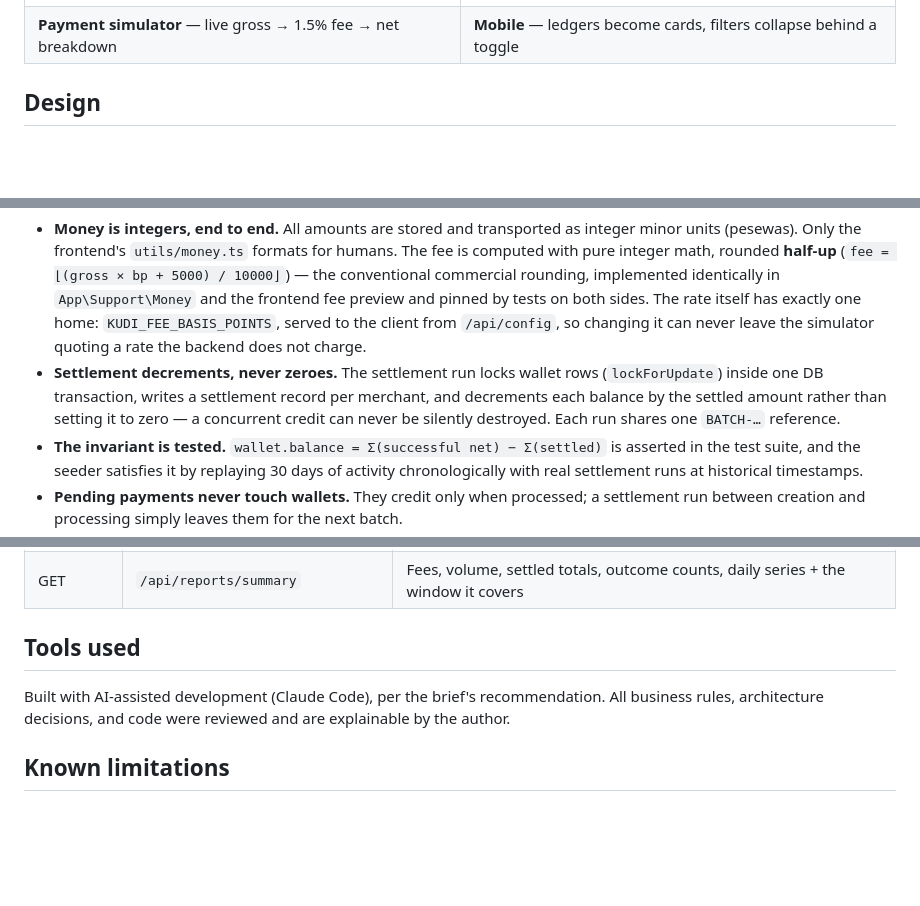
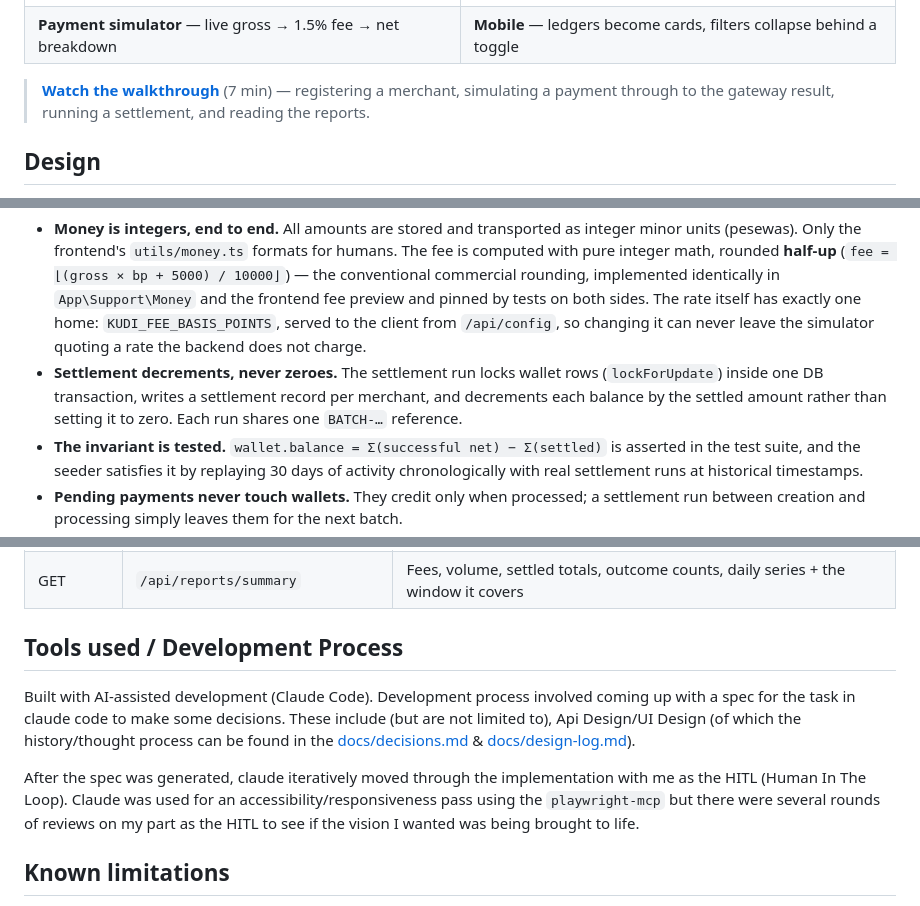
Before and after one commit to danagbemava/kudi, a Markdown page: README.md, 3 parts joined by grey strips. GitHub-like rendering; blank space fills up the shorter version.

Commit message:
docs: link the walkthrough, and record the development process
Adds a link to docs/demo.mp4 under Screens.

Also carries the author's own edits to the README: an expanded "Tools used /
Development Process" section describing the spec-first, human-in-the-loop
workflow, and a trim to the settlement bullet.

Claude-Session: https://claude.ai/code/session_01HHkCFa15FdJiLEx6qRmhdk

```diff
--- a/README.md
+++ b/README.md
@@ -60,6 +60,9 @@ cd backend  && composer format:check  # Laravel Pint
 | ![Payment simulator](docs/screenshots/payment-simulator.png) | ![Mobile](docs/screenshots/transactions-mobile.png) |
 | **Payment simulator** — live gross → 1.5% fee → net breakdown | **Mobile** — ledgers become cards, filters collapse behind a toggle |
 
+> **[Watch the walkthrough](docs/demo.mp4)** (7 min) — registering a merchant, simulating a payment
+> through to the gateway result, running a settlement, and reading the reports.
+
 ## Design
 
 > The route here — six rounds of prototypes and two reversals — is recorded in the
@@ -90,7 +93,7 @@ The interface is built around the settlement cycle rather than around a grid of
 
 
 - **Money is integers, end to end.** All amounts are stored and transported as integer minor units (pesewas). Only the frontend's `utils/money.ts` formats for humans. The fee is computed with pure integer math, rounded **half-up** (`fee = ⌊(gross × bp + 5000) / 10000⌋`) — the conventional commercial rounding, implemented identically in `App\Support\Money` and the frontend fee preview and pinned by tests on both sides. The rate itself has exactly one home: `KUDI_FEE_BASIS_POINTS`, served to the client from `/api/config`, so changing it can never leave the simulator quoting a rate the backend does not charge.
-- **Settlement decrements, never zeroes.** The settlement run locks wallet rows (`lockForUpdate`) inside one DB transaction, writes a settlement record per merchant, and decrements each balance by the settled amount rather than setting it to zero — a concurrent credit can never be silently destroyed. Each run shares one `BATCH-…` reference.
+- **Settlement decrements, never zeroes.** The settlement run locks wallet rows (`lockForUpdate`) inside one DB transaction, writes a settlement record per merchant, and decrements each balance by the settled amount rather than setting it to zero. Each run shares one `BATCH-…` reference.
 - **The invariant is tested.** `wallet.balance = Σ(successful net) − Σ(settled)` is asserted in the test suite, and the seeder satisfies it by replaying 30 days of activity chronologically with real settlement runs at historical timestamps.
 - **Pending payments never touch wallets.** They credit only when processed; a settlement run between creation and processing simply leaves them for the next batch.
 - **Race-safe processing.** The gateway callback endpoint re-checks the transaction status under a row lock inside the transaction, so two concurrent callbacks cannot double-credit a wallet.
@@ -149,9 +152,11 @@ All routes are JSON, under `auth:sanctum` unless noted.
 | POST | `/api/settlements/run` | Settle all positive balances into one batch |
 | GET | `/api/reports/summary` | Fees, volume, settled totals, outcome counts, daily series + the window it covers |
 
-## Tools used
+## Tools used / Development Process
 
-Built with AI-assisted development (Claude Code), per the brief's recommendation. All business rules, architecture decisions, and code were reviewed and are explainable by the author.
+Built with AI-assisted development (Claude Code). Development process involved coming up with a spec for the task in claude code to make some decisions. These include (but are not limited to), Api Design/UI Design (of which the history/thought process can be found in the [docs/decisions.md](docs/decisions.md) & [docs/design-log.md](docs/design-log.md)).
+
+After the spec was generated, claude iteratively moved through the implementation with me as the HITL (Human In The Loop). Claude was used for an accessibility/responsiveness pass using the `playwright-mcp` but there were several rounds of reviews on my part as the HITL to see if the vision I wanted was being brought to life.
 
 ## Known limitations
 
```
